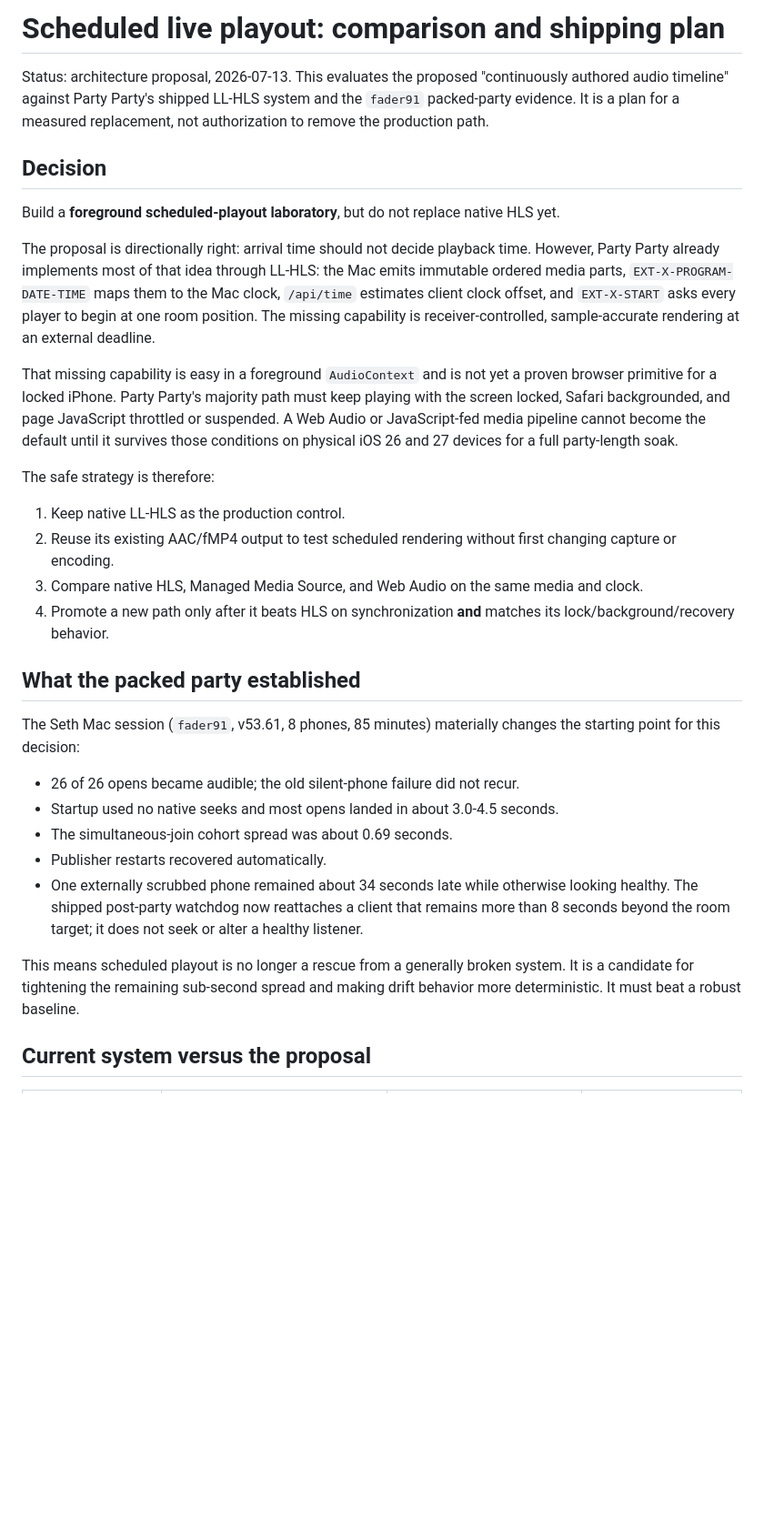
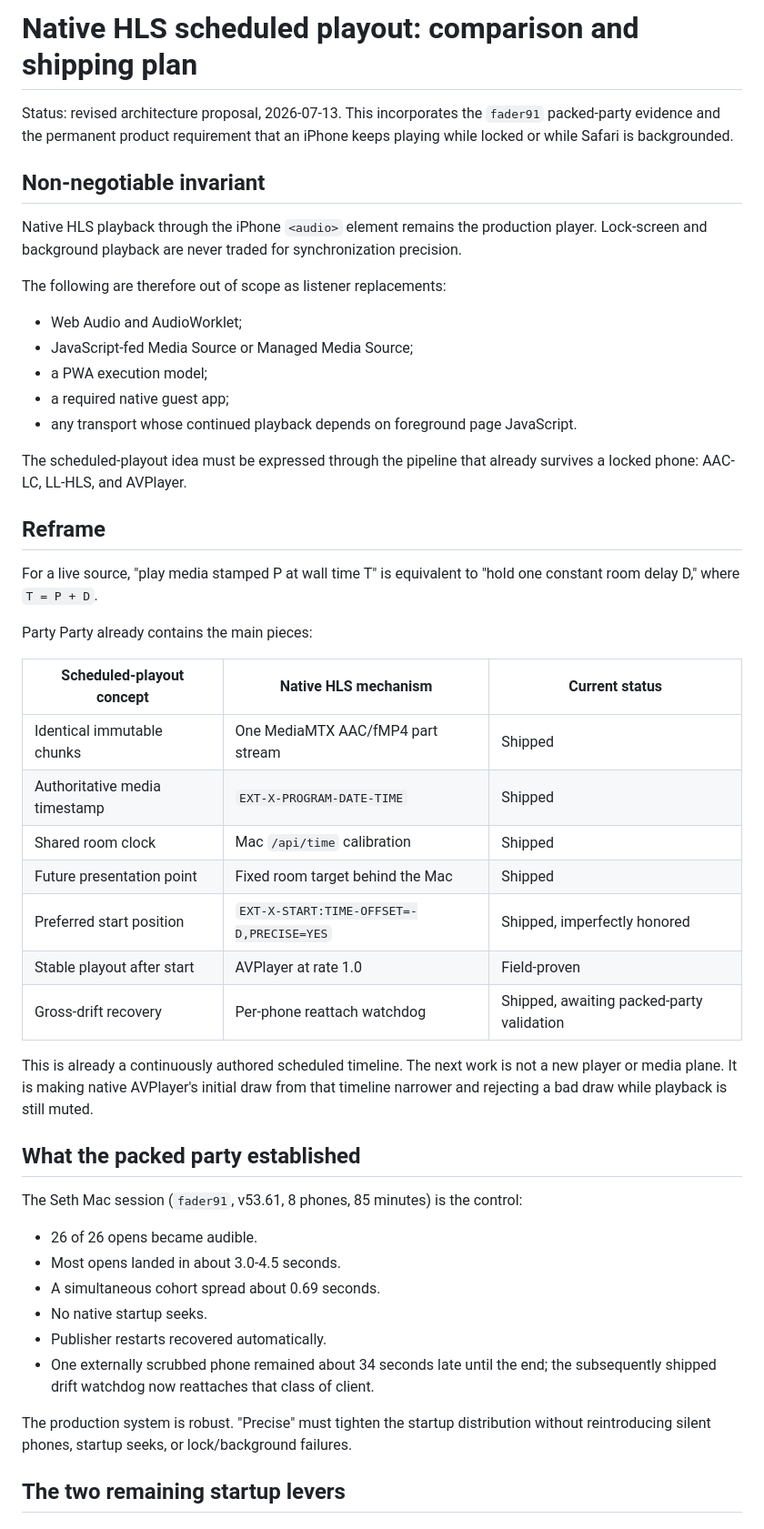
Before and after one commit to tetrisgm/partyparty, a Markdown page: docs/scheduled-live-playout-plan.md, the part around one of its changes. Shown at 91% size. GitHub-like rendering; blank space fills up the shorter version.

Commit message:
Keep scheduled playout on native HLS
Co-Authored-By: Codex <noreply@openai.com>

```diff
--- a/docs/scheduled-live-playout-plan.md
+++ b/docs/scheduled-live-playout-plan.md
@@ -1,57 +1,62 @@
-# Scheduled live playout: comparison and shipping plan
+# Native HLS scheduled playout: comparison and shipping plan
 
-Status: architecture proposal, 2026-07-13. This evaluates the proposed
-"continuously authored audio timeline" against Party Party's shipped LL-HLS
-system and the `fader91` packed-party evidence. It is a plan for a measured
-replacement, not authorization to remove the production path.
+Status: revised architecture proposal, 2026-07-13. This incorporates the
+`fader91` packed-party evidence and the permanent product requirement that an
+iPhone keeps playing while locked or while Safari is backgrounded.
 
-## Decision
+## Non-negotiable invariant
 
-Build a **foreground scheduled-playout laboratory**, but do not replace native
-HLS yet.
+Native HLS playback through the iPhone `<audio>` element remains the production
+player. Lock-screen and background playback are never traded for synchronization
+precision.
 
-The proposal is directionally right: arrival time should not decide playback
-time. However, Party Party already implements most of that idea through LL-HLS:
-the Mac emits immutable ordered media parts, `EXT-X-PROGRAM-DATE-TIME` maps them
-to the Mac clock, `/api/time` estimates client clock offset, and
-`EXT-X-START` asks every player to begin at one room position. The missing
-capability is receiver-controlled, sample-accurate rendering at an external
-deadline.
+The following are therefore out of scope as listener replacements:
 
-That missing capability is easy in a foreground `AudioContext` and is not yet a
-proven browser primitive for a locked iPhone. Party Party's majority path must
-keep playing with the screen locked, Safari backgrounded, and page JavaScript
-throttled or suspended. A Web Audio or JavaScript-fed media pipeline cannot
-become the default until it survives those conditions on physical iOS 26 and 27
-devices for a full party-length soak.
+- Web Audio and AudioWorklet;
+- JavaScript-fed Media Source or Managed Media Source;
+- a PWA execution model;
+- a required native guest app;
+- any transport whose continued playback depends on foreground page JavaScript.
 
-The safe strategy is therefore:
+The scheduled-playout idea must be expressed through the pipeline that already
+survives a locked phone: AAC-LC, LL-HLS, and AVPlayer.
 
-1. Keep native LL-HLS as the production control.
-2. Reuse its existing AAC/fMP4 output to test scheduled rendering without first
-   changing capture or encoding.
-3. Compare native HLS, Managed Media Source, and Web Audio on the same media and
-   clock.
-4. Promote a new path only after it beats HLS on synchronization **and** matches
-   its lock/background/recovery behavior.
+## Reframe
+
+For a live source, "play media stamped P at wall time T" is equivalent to "hold
+one constant room delay D," where `T = P + D`.
+
+Party Party already contains the main pieces:
+
+| Scheduled-playout concept | Native HLS mechanism | Current status |
+|---|---|---|
+| Identical immutable chunks | One MediaMTX AAC/fMP4 part stream | Shipped |
+| Authoritative media timestamp | `EXT-X-PROGRAM-DATE-TIME` | Shipped |
+| Shared room clock | Mac `/api/time` calibration | Shipped |
+| Future presentation point | Fixed room target behind the Mac | Shipped |
+| Preferred start position | `EXT-X-START:TIME-OFFSET=-D,PRECISE=YES` | Shipped, imperfectly honored |
+| Stable playout after start | AVPlayer at rate 1.0 | Field-proven |
+| Gross-drift recovery | Per-phone reattach watchdog | Shipped, awaiting packed-party validation |
+
+This is already a continuously authored scheduled timeline. The next work is
+not a new player or media plane. It is making native AVPlayer's initial draw
+from that timeline narrower and rejecting a bad draw while playback is still
+muted.
 
 ## What the packed party established
 
-The Seth Mac session (`fader91`, v53.61, 8 phones, 85 minutes) materially changes
-the starting point for this decision:
+The Seth Mac session (`fader91`, v53.61, 8 phones, 85 minutes) is the control:
 
-- 26 of 26 opens became audible; the old silent-phone failure did not recur.
-- Startup used no native seeks and most opens landed in about 3.0-4.5 seconds.
-- The simultaneous-join cohort spread was about 0.69 seconds.
+- 26 of 26 opens became audible.
+- Most opens landed in about 3.0-4.5 seconds.
+- A simultaneous cohort spread about 0.69 seconds.
+- No native startup seeks.
 - Publisher restarts recovered automatically.
-- One externally scrubbed phone remained about 34 seconds late while otherwise
-  looking healthy. The shipped post-party watchdog now reattaches a client that
-  remains more than 8 seconds beyond the room target; it does not seek or alter
-  a healthy listener.
+- One externally scrubbed phone remained about 34 seconds late until the end;
+  the subsequently shipped drift watchdog now reattaches that class of client.
 
-This means scheduled playout is no longer a rescue from a generally broken
-system. It is a candidate for tightening the remaining sub-second spread and
-making drift behavior more deterministic. It must beat a robust baseline.
+The production system is robust. "Precise" must tighten the startup distribution
+without reintroducing silent phones, startup seeks, or lock/background failures.
 
-## Current system versus the proposal
+## The two remaining startup levers
 
```
Also changed, not shown: other parts of docs/scheduled-live-playout-plan.md (+189 -210 lines), codex/PLAN.md (+6 -4 lines).
